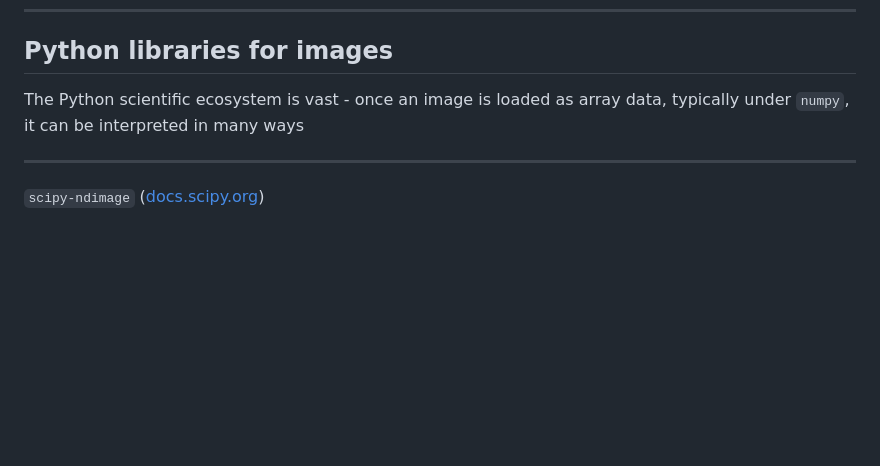
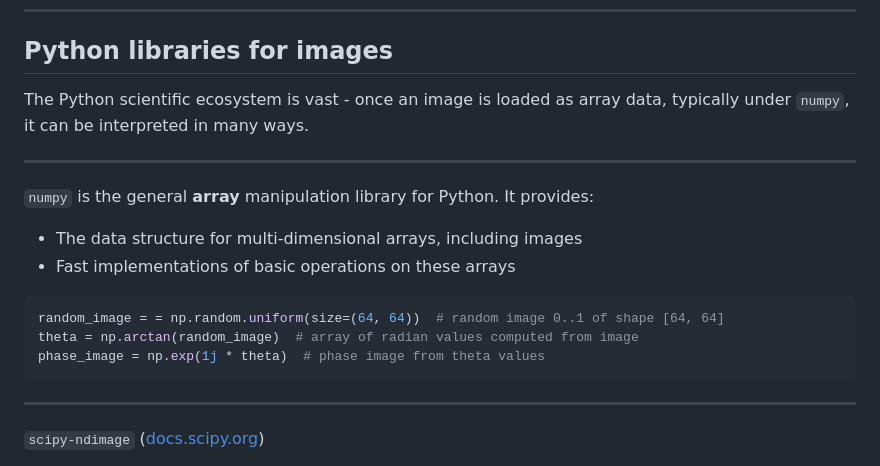
Before and after one commit to matbryan52/microscopy-images-qem, a Markdown page: slides.md, the part around one of its changes. GitHub-like rendering; blank space fills up the shorter version.

````diff
--- a/slides.md
+++ b/slides.md
@@ -434,7 +434,20 @@ Python scripting enables any analysis with GMS display
 
 ## Python libraries for images
 
-The Python scientific ecosystem is vast - once an image is loaded as array data, typically under `numpy`, it can be interpreted in many ways
+The Python scientific ecosystem is vast - once an image is loaded as array data, typically under `numpy`, it can be interpreted in many ways.
+
+<hr>
+
+`numpy` is the general **array** manipulation library for Python. It provides:
+
+- The data structure for multi-dimensional arrays, including images
+- Fast implementations of basic operations on these arrays
+
+```python
+random_image = = np.random.uniform(size=(64, 64))  # random image 0..1 of shape [64, 64]
+theta = np.arctan(random_image)  # array of radian values computed from image
+phase_image = np.exp(1j * theta)  # phase image from theta values
+```
 
 ---
 
````
Also changed, not shown: other parts of slides.md (+17 -12 lines).
